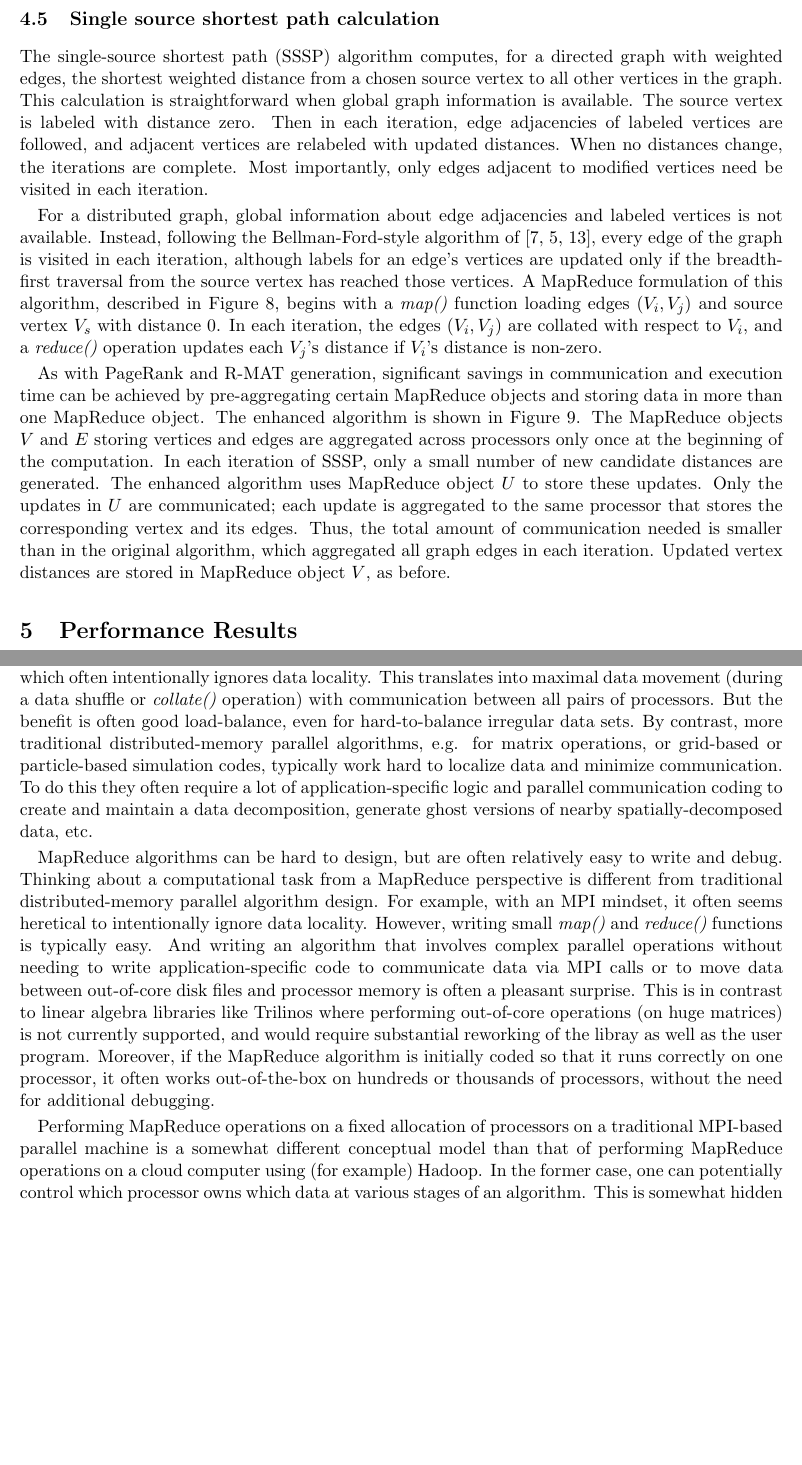
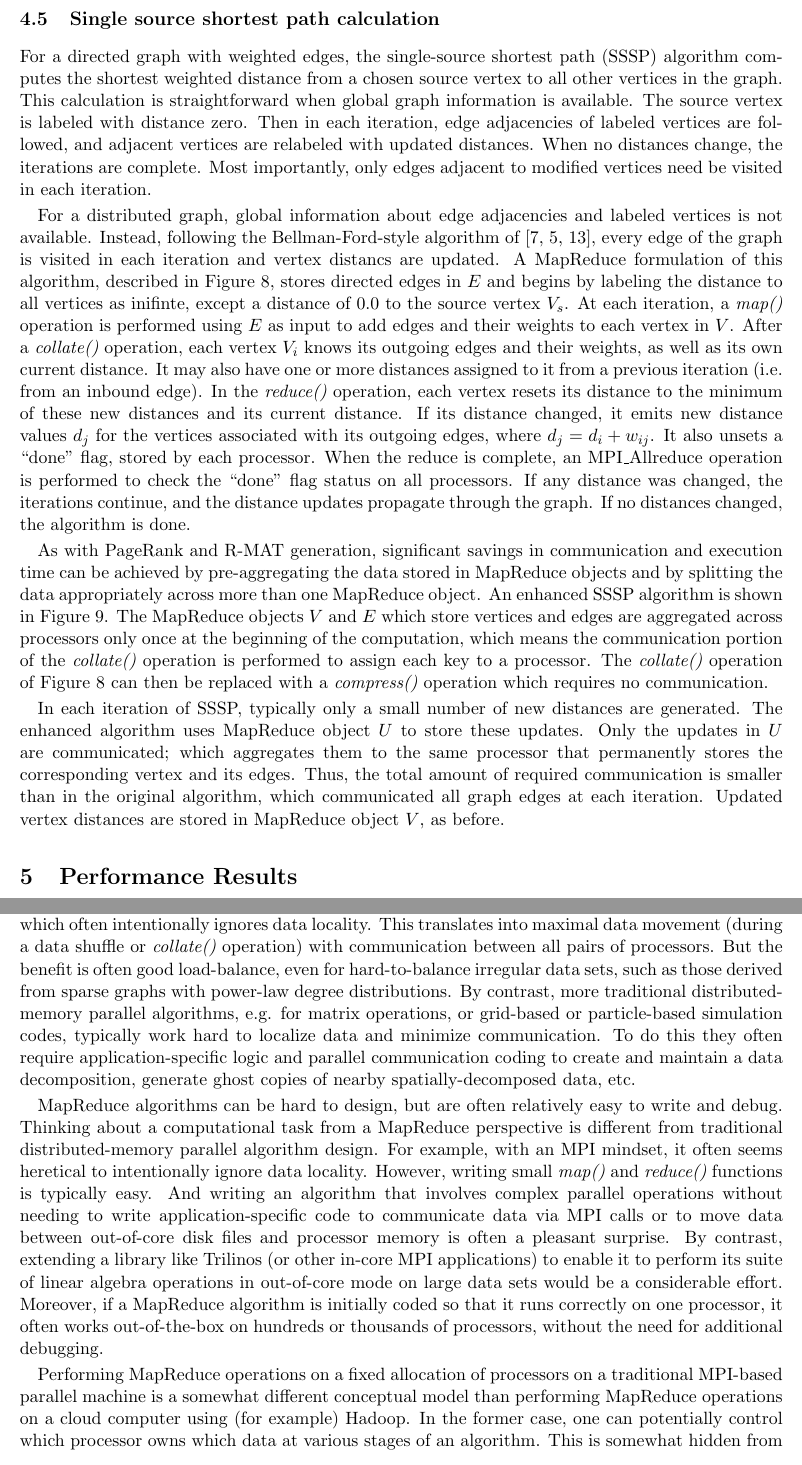
Before and after one commit to sjplimp/mapreduce, a LaTeX paper (paper/paper.tex, which reads paper/graph.tex, paper/lessons.tex): two parts of pages 15 and 20 of 37, joined at a grey line, cut so that both start at the same text, the shorter picture padded with empty space. Compiled offline with pdfLaTeX.

Commit message:
git-svn-id: svn+ssh://software-srn.sandia.gov/svn/mapreduce/trunk@657 3fc257bb-8550-0410-81b3-a5c103da83f7

```diff
--- a/paper/graph.tex
+++ b/paper/graph.tex
@@ -723,9 +723,9 @@ object $V$ contains a complete MIS of vertices.
 
 \subsection{Single source shortest path calculation}
 
-The single-source shortest path (SSSP) algorithm computes, for a
-directed graph with weighted edges, the shortest weighted distance
-from a chosen source vertex to all other vertices in the graph.  This
+For a directed graph with weighted edges, the single-source shortest
+path (SSSP) algorithm computes the shortest weighted distance from a
+chosen source vertex to all other vertices in the graph.  This
 calculation is straightforward when global graph information is
 available.  The source vertex is labeled with distance zero.  Then in
 each iteration, edge adjacencies of labeled vertices are followed, and
@@ -736,15 +736,26 @@ edges adjacent to modified vertices need be visited in each iteration.
 For a distributed graph, global information about edge adjacencies and
 labeled vertices is not available.  Instead, following the
 Bellman-Ford-style algorithm of~\cite{SSSPMapReduce, Bellman58,
-Ford62}, every edge of the graph is visited in each iteration,
-although labels for an edge's vertices are updated only if the
-breadth-first traversal from the source vertex has reached those
-vertices.  A MapReduce formulation of this algorithm, described in
-Figure~\ref{fig:sssp}, begins with a {\it map()} function loading
-edges $(V_i, V_j)$ and source vertex $V_s$ with distance 0.  In each
-iteration, the edges $(V_i, V_j)$ are collated with respect to $V_i$,
-and a {\it reduce()} operation updates each $V_j$'s distance if
-$V_i$'s distance is non-zero.
+Ford62}, every edge of the graph is visited in each iteration and
+vertex distancs are updated.  A MapReduce formulation of this
+algorithm, described in Figure~\ref{fig:sssp}, stores directed edges
+in $E$ and begins by labeling the distance to all vertices as
+inifinte, except a distance of 0.0 to the source vertex $V_s$.  At
+each iteration, a {\it map()} operation is performed using $E$ as
+input to add edges and their weights to each vertex in $V$.  After a
+{\it collate()} operation, each vertex $V_i$ knows its outgoing edges
+and their weights, as well as its own current distance.  It may also
+have one or more distances assigned to it from a previous iteration
+(i.e. from an inbound edge).  In the {\it reduce()} operation, each
+vertex resets its distance to the minimum of these new distances and
+its current distance.  If its distance changed, it emits new distance
+values $d_j$ for the vertices associated with its outgoing edges,
+where $d_j = d_i + w_{ij}$.  It also unsets a ``done'' flag, stored by
+each processor.  When the reduce is complete, an MPI\_Allreduce
+operation is performed to check the ``done'' flag status on all
+processors.  If any distance was changed, the iterations continue, and
+the distance updates propagate through the graph.  If no distances
+changed, the algorithm is done.
 
 \begin{figure}[htb]
  \begin{center}\fbox{\begin{minipage}{\textwidth} \begin{tabbing}
@@ -781,17 +792,23 @@ while not $done$: \\
 
 As with PageRank and R-MAT generation, significant savings in
 communication and execution time can be achieved by pre-aggregating
-certain MapReduce objects and storing data in more than one MapReduce
-object.  The enhanced algorithm is shown in Figure~\ref{fig:sssp2}.
-The MapReduce objects $V$ and $E$ storing vertices and edges are
-aggregated across processors only once at the beginning of the
-computation.  In each iteration of SSSP, only a small number of new
-candidate distances are generated.  The enhanced algorithm uses
-MapReduce object $U$ to store these updates.  Only the updates in $U$
-are communicated; each update is aggregated to the same processor that
-stores the corresponding vertex and its edges.  Thus, the total amount
-of communication needed is smaller than in the original algorithm,
-which aggregated all graph edges in each iteration.  Updated vertex
+the data stored in MapReduce objects and by splitting the data
+appropriately across more than one MapReduce object.  An enhanced SSSP
+algorithm is shown in Figure~\ref{fig:sssp2}.  The MapReduce objects
+$V$ and $E$ which store vertices and edges are aggregated across
+processors only once at the beginning of the computation, which means
+the communication portion of the {\it collate()} operation is
+performed to assign each key to a processor.  The {\it collate()}
+operation of Figure~\ref{fig:sssp} can then be replaced with a {\it
+compress()} operation which requires no communication.
+
+In each iteration of SSSP, typically only a small number of new
+distances are generated.  The enhanced algorithm uses MapReduce object
+$U$ to store these updates.  Only the updates in $U$ are communicated;
+which aggregates them to the same processor that permanently stores
+the corresponding vertex and its edges.  Thus, the total amount of
+required communication is smaller than in the original algorithm,
+which communicated all graph edges at each iteration.  Updated vertex
 distances are stored in MapReduce object $V$, as before.
 
 \begin{figure}[htb]
@@ -803 +817,0 @@ Pre-aggregated MapReduce object $V$ = graph vertices $V_i$ with distances $d_i$
-Pre-aggregated MapReduce object $E$ containing graph edges ($V_i, V_j$) with weights $w_{ij}$: \\
--- a/paper/lessons.tex
+++ b/paper/lessons.tex
@@ -9,14 +9,14 @@ data across processors, which often intentionally ignores data
 locality.  This translates into maximal data movement (during a data
 shuffle or {\it collate()} operation) with communication between all
 pairs of processors.  But the benefit is often good load-balance, even
-for hard-to-balance irregular data sets.  By contrast, more
+for hard-to-balance irregular data sets, such as those derived from
+sparse graphs with power-law degree distributions.  By contrast, more
 traditional distributed-memory parallel algorithms, e.g. for matrix
 operations, or grid-based or particle-based simulation codes,
 typically work hard to localize data and minimize communication.  To
-do this they often require a lot of application-specific logic and
-parallel communication coding to create and maintain a data
-decomposition, generate ghost versions of nearby spatially-decomposed
-data, etc.
+do this they often require application-specific logic and parallel
+communication coding to create and maintain a data decomposition,
+generate ghost copies of nearby spatially-decomposed data, etc.
 
 MapReduce algorithms can be hard to design, but are often relatively
 easy to write and debug.  Thinking about a computational task from a
@@ -27,18 +27,18 @@ writing small {\it map()} and {\it reduce()} functions is typically
 easy.  And writing an algorithm that involves complex parallel
 operations without needing to write application-specific code to
 communicate data via MPI calls or to move data between out-of-core
-disk files and processor memory is often a pleasant surprise.  This is
-in contrast to linear algebra libraries like Trilinos where performing
-out-of-core operations (on huge matrices) is not currently supported,
-and would require substantial reworking of the libray as well as the
-user program.  Moreover, if the MapReduce algorithm is initially coded
-so that it runs correctly on one processor, it often works
+disk files and processor memory is often a pleasant surprise.  By
+contrast, extending a library like Trilinos (or other in-core MPI
+applications) to enable it to perform its suite of linear algebra
+operations in out-of-core mode on large data sets would be a
+considerable effort.  Moreover, if a MapReduce algorithm is initially
+coded so that it runs correctly on one processor, it often works
 out-of-the-box on hundreds or thousands of processors, without the
 need for additional debugging.
 
 Performing MapReduce operations on a fixed allocation of processors on
 a traditional MPI-based parallel machine is a somewhat different
-conceptual model than that of performing MapReduce operations on a
-cloud computer using (for example) Hadoop.  In the former case, one
-can potentially control which processor owns which data at various
-stages of an algorithm.  This is somewhat hidden from the user in a
+conceptual model than performing MapReduce operations on a cloud
+computer using (for example) Hadoop.  In the former case, one can
+potentially control which processor owns which data at various stages
+of an algorithm.  This is somewhat hidden from the user in a typical
```
Also changed, not shown: paper/graph.tex (45 more changed lines), paper/lessons.tex (13 more changed lines).
